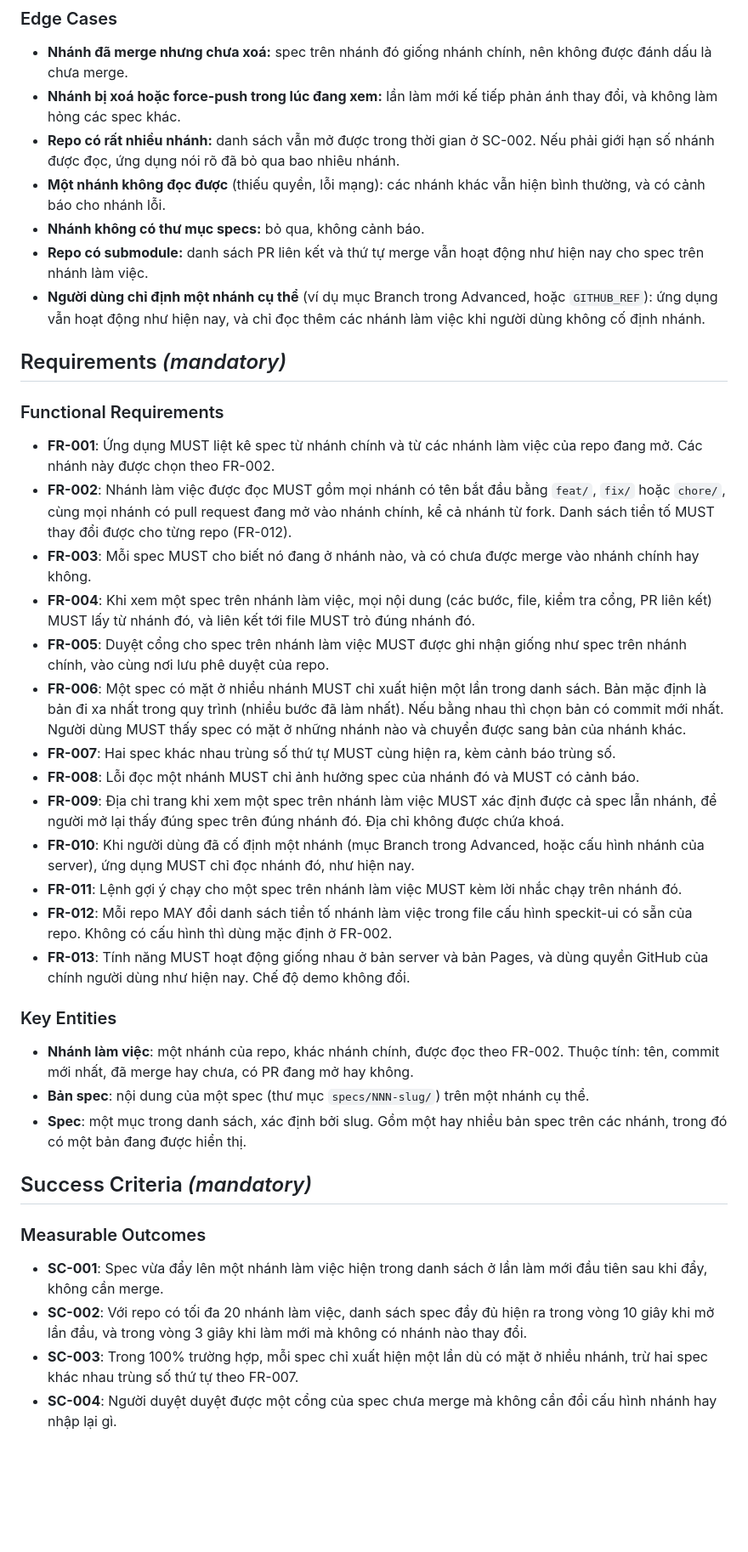
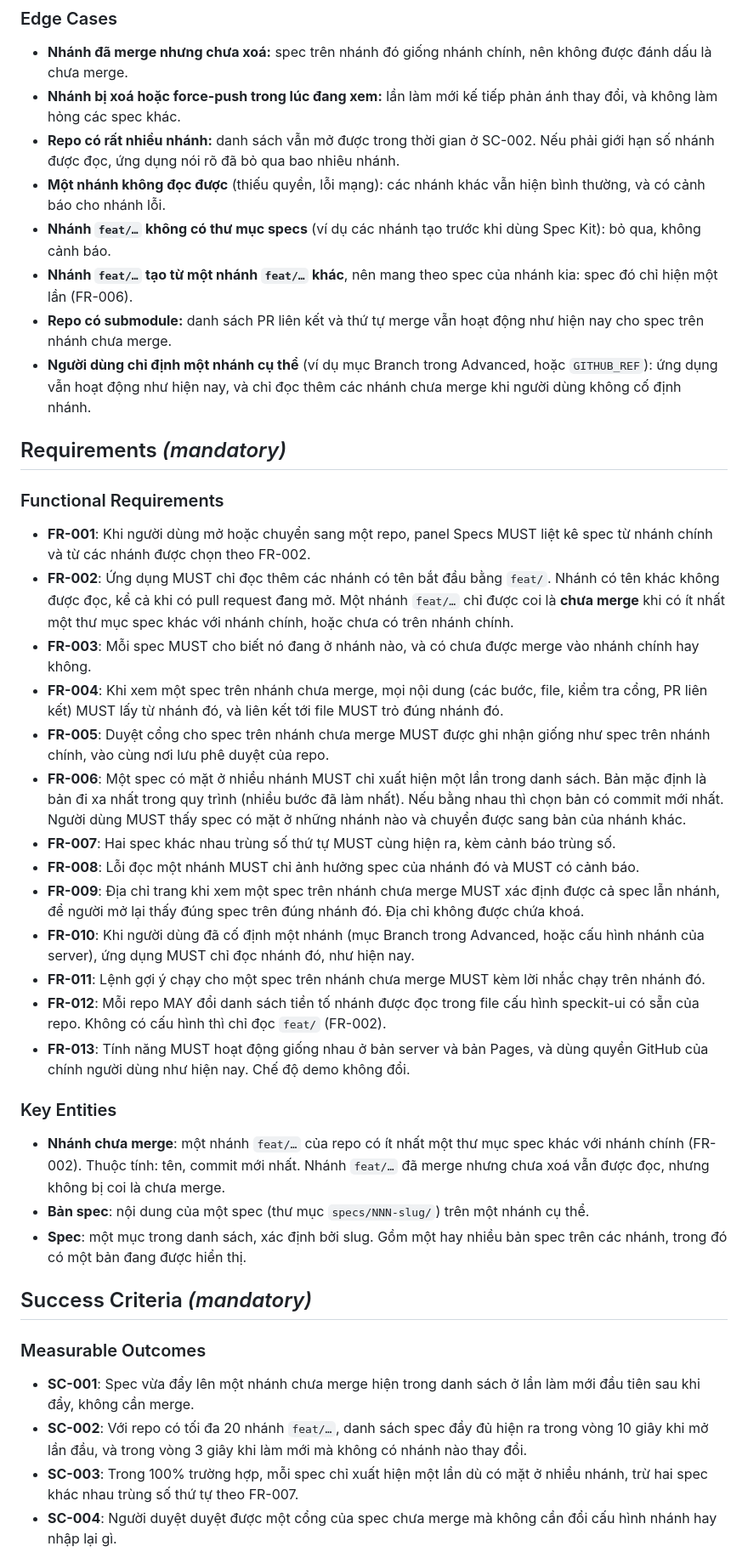
Before and after one commit to phungrk/speckit-ui, a Markdown page: specs/003-branch-specs/spec.md, the part around one of its changes. Shown at 85% size. GitHub-like rendering; blank space fills up the shorter version.

```diff
--- a/specs/003-branch-specs/spec.md
+++ b/specs/003-branch-specs/spec.md
@@ -68,31 +78,32 @@ Một spec có thể có mặt ở nhiều nơi: nhánh chính giữ bản cũ c
 - **Nhánh bị xoá hoặc force-push trong lúc đang xem:** lần làm mới kế tiếp phản ánh thay đổi, và không làm hỏng các spec khác.
 - **Repo có rất nhiều nhánh:** danh sách vẫn mở được trong thời gian ở SC-002. Nếu phải giới hạn số nhánh được đọc, ứng dụng nói rõ đã bỏ qua bao nhiêu nhánh.
 - **Một nhánh không đọc được** (thiếu quyền, lỗi mạng): các nhánh khác vẫn hiện bình thường, và có cảnh báo cho nhánh lỗi.
-- **Nhánh không có thư mục specs:** bỏ qua, không cảnh báo.
-- **Repo có submodule:** danh sách PR liên kết và thứ tự merge vẫn hoạt động như hiện nay cho spec trên nhánh làm việc.
-- **Người dùng chỉ định một nhánh cụ thể** (ví dụ mục Branch trong Advanced, hoặc `GITHUB_REF`): ứng dụng vẫn hoạt động như hiện nay, và chỉ đọc thêm các nhánh làm việc khi người dùng không cố định nhánh.
+- **Nhánh `feat/…` không có thư mục specs** (ví dụ các nhánh tạo trước khi dùng Spec Kit): bỏ qua, không cảnh báo.
+- **Nhánh `feat/…` tạo từ một nhánh `feat/…` khác**, nên mang theo spec của nhánh kia: spec đó chỉ hiện một lần (FR-006).
+- **Repo có submodule:** danh sách PR liên kết và thứ tự merge vẫn hoạt động như hiện nay cho spec trên nhánh chưa merge.
+- **Người dùng chỉ định một nhánh cụ thể** (ví dụ mục Branch trong Advanced, hoặc `GITHUB_REF`): ứng dụng vẫn hoạt động như hiện nay, và chỉ đọc thêm các nhánh chưa merge khi người dùng không cố định nhánh.
 
 ## Requirements *(mandatory)*
 
 ### Functional Requirements
 
-- **FR-001**: Ứng dụng MUST liệt kê spec từ nhánh chính và từ các nhánh làm việc của repo đang mở. Các nhánh này được chọn theo FR-002.
-- **FR-002**: Nhánh làm việc được đọc MUST gồm mọi nhánh có tên bắt đầu bằng `feat/`, `fix/` hoặc `chore/`, cùng mọi nhánh có pull request đang mở vào nhánh chính, kể cả nhánh từ fork. Danh sách tiền tố MUST thay đổi được cho từng repo (FR-012).
+- **FR-001**: Khi người dùng mở hoặc chuyển sang một repo, panel Specs MUST liệt kê spec từ nhánh chính và từ các nhánh được chọn theo FR-002.
+- **FR-002**: Ứng dụng MUST chỉ đọc thêm các nhánh có tên bắt đầu bằng `feat/`. Nhánh có tên khác không được đọc, kể cả khi có pull request đang mở. Một nhánh `feat/…` chỉ được coi là **chưa merge** khi có ít nhất một thư mục spec khác với nhánh chính, hoặc chưa có trên nhánh chính.
 - **FR-003**: Mỗi spec MUST cho biết nó đang ở nhánh nào, và có chưa được merge vào nhánh chính hay không.
-- **FR-004**: Khi xem một spec trên nhánh làm việc, mọi nội dung (các bước, file, kiểm tra cổng, PR liên kết) MUST lấy từ nhánh đó, và liên kết tới file MUST trỏ đúng nhánh đó.
-- **FR-005**: Duyệt cổng cho spec trên nhánh làm việc MUST được ghi nhận giống như spec trên nhánh chính, vào cùng nơi lưu phê duyệt của repo.
+- **FR-004**: Khi xem một spec trên nhánh chưa merge, mọi nội dung (các bước, file, kiểm tra cổng, PR liên kết) MUST lấy từ nhánh đó, và liên kết tới file MUST trỏ đúng nhánh đó.
+- **FR-005**: Duyệt cổng cho spec trên nhánh chưa merge MUST được ghi nhận giống như spec trên nhánh chính, vào cùng nơi lưu phê duyệt của repo.
 - **FR-006**: Một spec có mặt ở nhiều nhánh MUST chỉ xuất hiện một lần trong danh sách. Bản mặc định là bản đi xa nhất trong quy trình (nhiều bước đã làm nhất). Nếu bằng nhau thì chọn bản có commit mới nhất. Người dùng MUST thấy spec có mặt ở những nhánh nào và chuyển được sang bản của nhánh khác.
 - **FR-007**: Hai spec khác nhau trùng số thứ tự MUST cùng hiện ra, kèm cảnh báo trùng số.
 - **FR-008**: Lỗi đọc một nhánh MUST chỉ ảnh hưởng spec của nhánh đó và MUST có cảnh báo.
-- **FR-009**: Địa chỉ trang khi xem một spec trên nhánh làm việc MUST xác định được cả spec lẫn nhánh, để người mở lại thấy đúng spec trên đúng nhánh đó. Địa chỉ không được chứa khoá.
+- **FR-009**: Địa chỉ trang khi xem một spec trên nhánh chưa merge MUST xác định được cả spec lẫn nhánh, để người mở lại thấy đúng spec trên đúng nhánh đó. Địa chỉ không được chứa khoá.
 - **FR-010**: Khi người dùng đã cố định một nhánh (mục Branch trong Advanced, hoặc cấu hình nhánh của server), ứng dụng MUST chỉ đọc nhánh đó, như hiện nay.
-- **FR-011**: Lệnh gợi ý chạy cho một spec trên nhánh làm việc MUST kèm lời nhắc chạy trên nhánh đó.
-- **FR-012**: Mỗi repo MAY đổi danh sách tiền tố nhánh làm việc trong file cấu hình speckit-ui có sẵn của repo. Không có cấu hình thì dùng mặc định ở FR-002.
+- **FR-011**: Lệnh gợi ý chạy cho một spec trên nhánh chưa merge MUST kèm lời nhắc chạy trên nhánh đó.
+- **FR-012**: Mỗi repo MAY đổi danh sách tiền tố nhánh được đọc trong file cấu hình speckit-ui có sẵn của repo. Không có cấu hình thì chỉ đọc `feat/` (FR-002).
 - **FR-013**: Tính năng MUST hoạt động giống nhau ở bản server và bản Pages, và dùng quyền GitHub của chính người dùng như hiện nay. Chế độ demo không đổi.
 
 ### Key Entities
 
-- **Nhánh làm việc**: một nhánh của repo, khác nhánh chính, được đọc theo FR-002. Thuộc tính: tên, commit mới nhất, đã merge hay chưa, có PR đang mở hay không.
+- **Nhánh chưa merge**: một nhánh `feat/…` của repo có ít nhất một thư mục spec khác với nhánh chính (FR-002). Thuộc tính: tên, commit mới nhất. Nhánh `feat/…` đã merge nhưng chưa xoá vẫn được đọc, nhưng không bị coi là chưa merge.
 - **Bản spec**: nội dung của một spec (thư mục `specs/NNN-slug/`) trên một nhánh cụ thể.
 - **Spec**: một mục trong danh sách, xác định bởi slug. Gồm một hay nhiều bản spec trên các nhánh, trong đó có một bản đang được hiển thị.
 
@@ -100,8 +111,8 @@ Một spec có thể có mặt ở nhiều nơi: nhánh chính giữ bản cũ c
 
 ### Measurable Outcomes
 
-- **SC-001**: Spec vừa đẩy lên một nhánh làm việc hiện trong danh sách ở lần làm mới đầu tiên sau khi đẩy, không cần merge.
-- **SC-002**: Với repo có tối đa 20 nhánh làm việc, danh sách spec đầy đủ hiện ra trong vòng 10 giây khi mở lần đầu, và trong vòng 3 giây khi làm mới mà không có nhánh nào thay đổi.
+- **SC-001**: Spec vừa đẩy lên một nhánh chưa merge hiện trong danh sách ở lần làm mới đầu tiên sau khi đẩy, không cần merge.
+- **SC-002**: Với repo có tối đa 20 nhánh `feat/…`, danh sách spec đầy đủ hiện ra trong vòng 10 giây khi mở lần đầu, và trong vòng 3 giây khi làm mới mà không có nhánh nào thay đổi.
 - **SC-003**: Trong 100% trường hợp, mỗi spec chỉ xuất hiện một lần dù có mặt ở nhiều nhánh, trừ hai spec khác nhau trùng số thứ tự theo FR-007.
 - **SC-004**: Người duyệt duyệt được một cổng của spec chưa merge mà không cần đổi cấu hình nhánh hay nhập lại gì.
 - **SC-005**: Một nhánh lỗi không làm mất spec nào trên các nhánh khác.
```
Also changed, not shown: other parts of specs/003-branch-specs/spec.md (+27 -17 lines), 1 other file.
